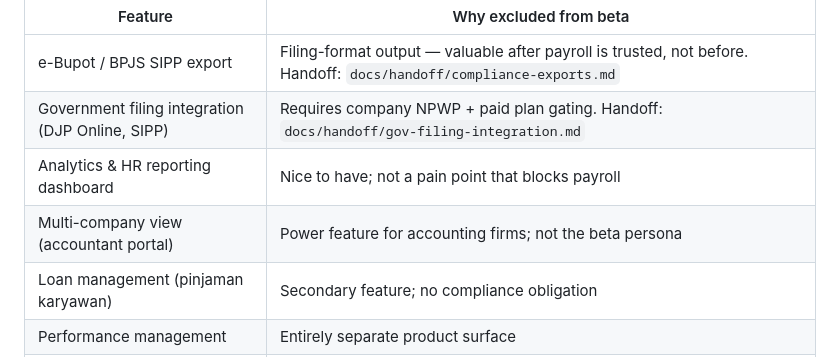
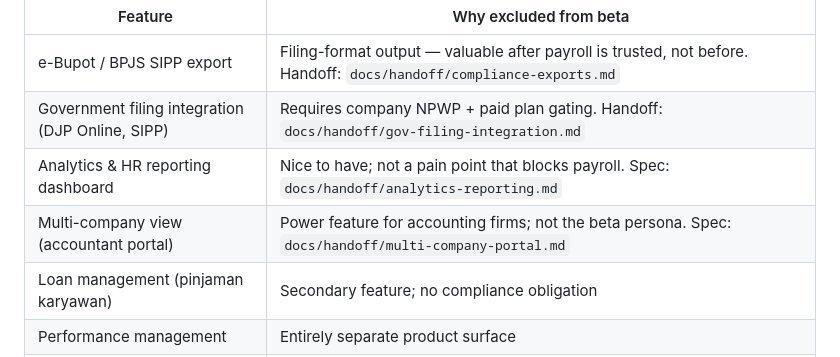
Before and after one commit to henryonggo/Nexis, a Markdown page: docs/10-beta-workflow-painpoints.md, the part around the change. Drawn GitHub-style.

```diff
--- a/docs/10-beta-workflow-painpoints.md
+++ b/docs/10-beta-workflow-painpoints.md
@@ -340,8 +340,8 @@ tight and testable.
 |---|---|
 | e-Bupot / BPJS SIPP export | Filing-format output — valuable after payroll is trusted, not before. Handoff: `docs/handoff/compliance-exports.md` |
 | Government filing integration (DJP Online, SIPP) | Requires company NPWP + paid plan gating. Handoff: `docs/handoff/gov-filing-integration.md` |
-| Analytics & HR reporting dashboard | Nice to have; not a pain point that blocks payroll |
-| Multi-company view (accountant portal) | Power feature for accounting firms; not the beta persona |
+| Analytics & HR reporting dashboard | Nice to have; not a pain point that blocks payroll. Spec: `docs/handoff/analytics-reporting.md` |
+| Multi-company view (accountant portal) | Power feature for accounting firms; not the beta persona. Spec: `docs/handoff/multi-company-portal.md` |
 | Loan management (pinjaman karyawan) | Secondary feature; no compliance obligation |
 | Performance management | Entirely separate product surface |
 | Billing & plan upgrade UI | Needed before public launch, not before beta |
```
Also changed, not shown: docs/handoff/analytics-reporting.md (added, +46 -0 lines), docs/handoff/multi-company-portal.md (added, +56 -0 lines).
